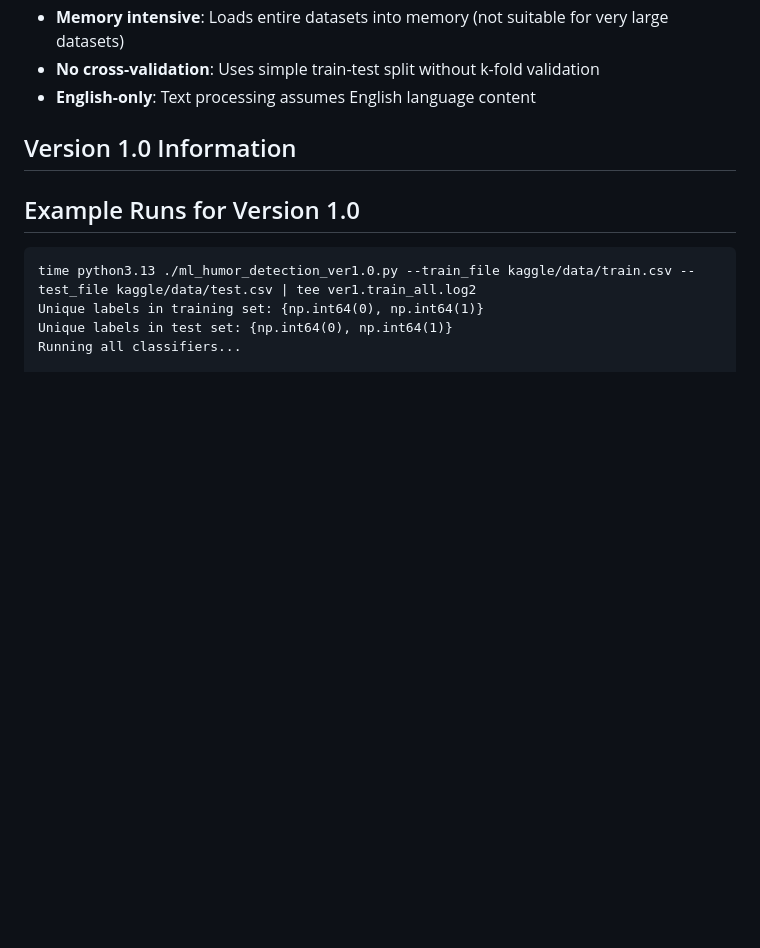
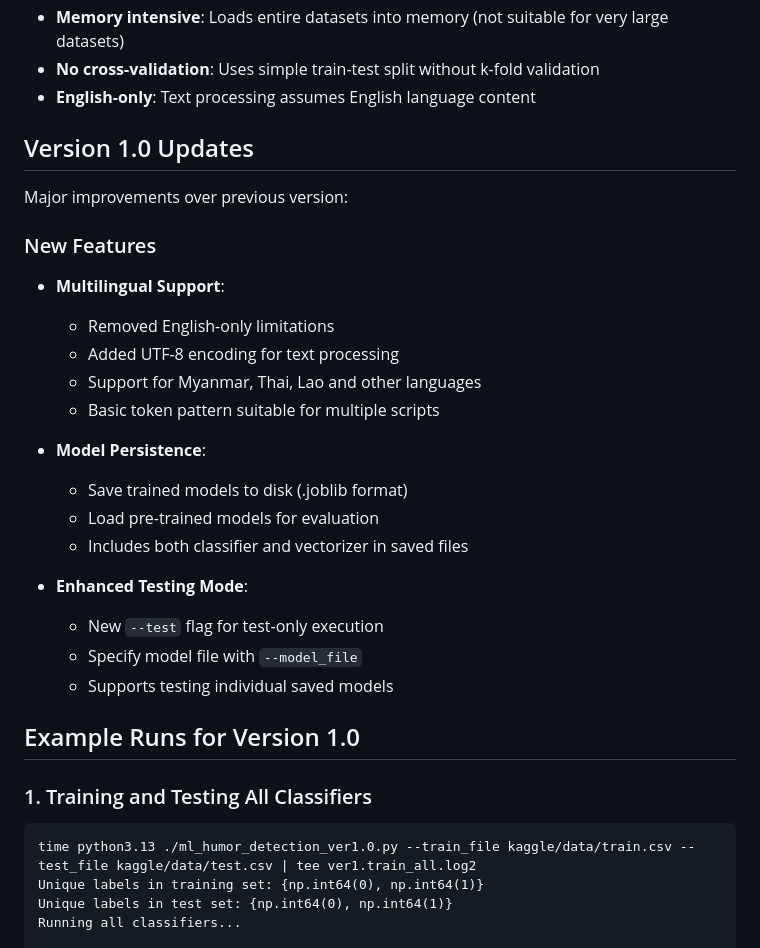
Before and after one commit to ye-kyaw-thu/LU_Lab_Intern3_2025, a Markdown page: code_examples/humor_binary/README.md, the part around the change printed below. GitHub-like rendering; blank space fills up the shorter version.

````diff
--- a/code_examples/humor_binary/README.md
+++ b/code_examples/humor_binary/README.md
@@ -395,10 +395,31 @@ sys     0m1.258s
 - **No cross-validation**: Uses simple train-test split without k-fold validation
 - **English-only**: Text processing assumes English language content
 
-## Version 1.0 Information
+## Version 1.0 Updates
+
+Major improvements over previous version:
+
+### New Features
+- **Multilingual Support**:
+  - Removed English-only limitations
+  - Added UTF-8 encoding for text processing
+  - Support for Myanmar, Thai, Lao and other languages
+  - Basic token pattern suitable for multiple scripts
+
+- **Model Persistence**:
+  - Save trained models to disk (.joblib format)
+  - Load pre-trained models for evaluation
+  - Includes both classifier and vectorizer in saved files
+
+- **Enhanced Testing Mode**:
+  - New `--test` flag for test-only execution
+  - Specify model file with `--model_file`
+  - Supports testing individual saved models
 
 
 ## Example Runs for Version 1.0
+
+### 1. Training and Testing All Classifiers
 
 ```
 time python3.13 ./ml_humor_detection_ver1.0.py --train_file kaggle/data/train.csv --test_file kaggle/data/test.csv | tee ver1.train_all.log2
````
Also changed, not shown: other parts of code_examples/humor_binary/README.md (+91 -0 lines).
